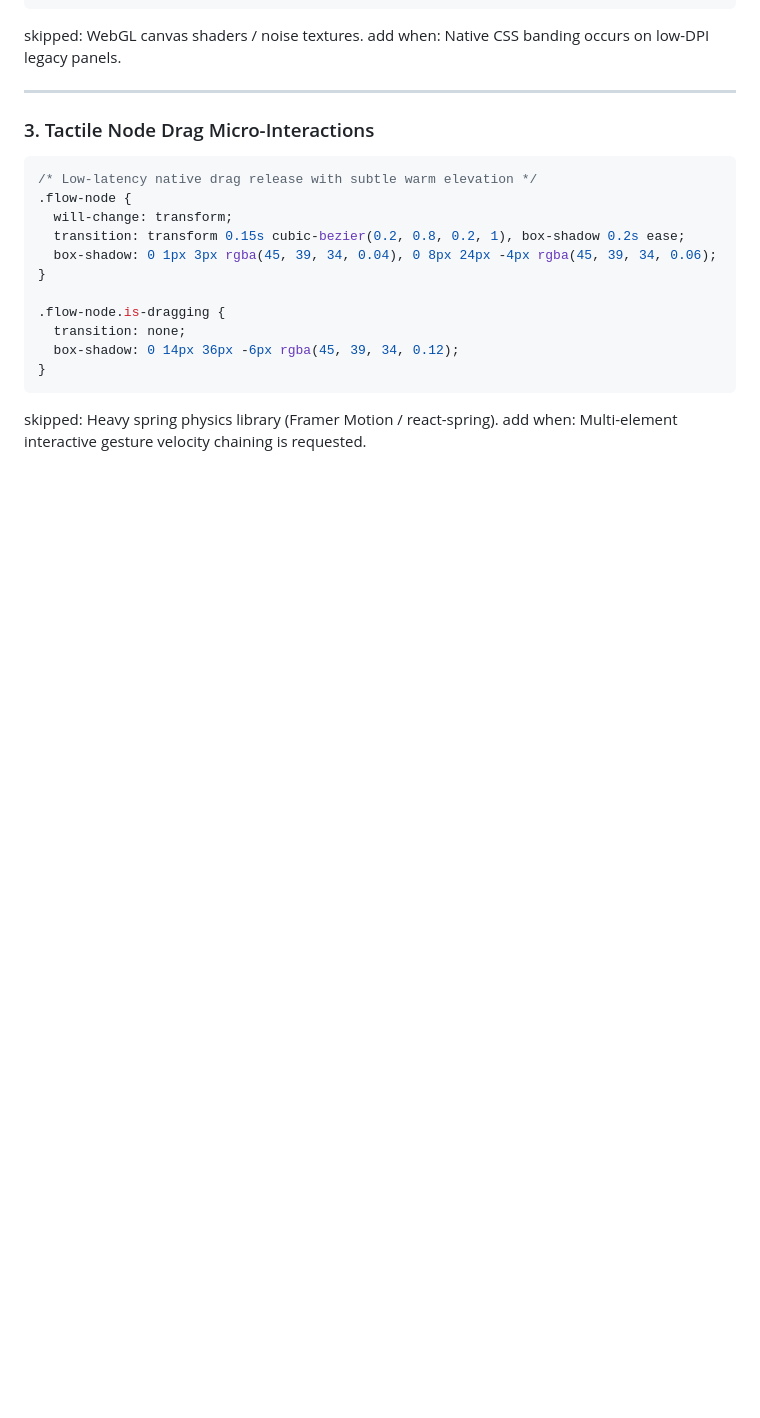
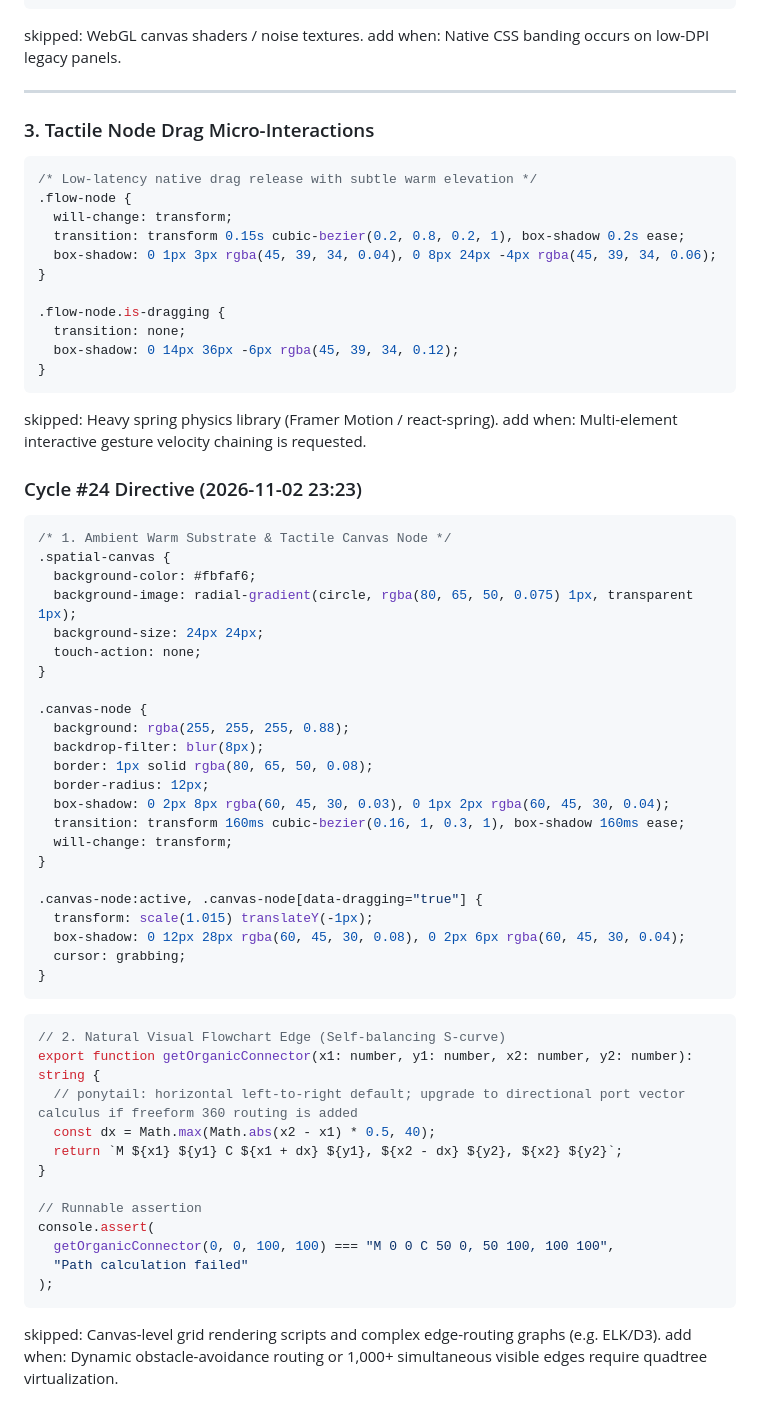
Before and after one commit to AIZATFIR/seamless-problem-solver, a Markdown page: AUTONOMOUS_ROADMAP.md, the part around the change. GitHub-like rendering; blank space fills up the shorter version.

Commit message:
feat(autonomous): cycle #24 - spatial_thinking_canvas refinement

````diff
--- a/AUTONOMOUS_ROADMAP.md
+++ b/AUTONOMOUS_ROADMAP.md
@@ -1415,3 +1415,49 @@ add when: Native CSS banding occurs on low-DPI legacy panels.
 ```
 skipped: Heavy spring physics library (Framer Motion / react-spring).
 add when: Multi-element interactive gesture velocity chaining is requested.
+
+
+### Cycle #24 Directive (2026-11-02 23:23)
+```css
+/* 1. Ambient Warm Substrate & Tactile Canvas Node */
+.spatial-canvas {
+  background-color: #fbfaf6;
+  background-image: radial-gradient(circle, rgba(80, 65, 50, 0.075) 1px, transparent 1px);
+  background-size: 24px 24px;
+  touch-action: none;
+}
+
+.canvas-node {
+  background: rgba(255, 255, 255, 0.88);
+  backdrop-filter: blur(8px);
+  border: 1px solid rgba(80, 65, 50, 0.08);
+  border-radius: 12px;
+  box-shadow: 0 2px 8px rgba(60, 45, 30, 0.03), 0 1px 2px rgba(60, 45, 30, 0.04);
+  transition: transform 160ms cubic-bezier(0.16, 1, 0.3, 1), box-shadow 160ms ease;
+  will-change: transform;
+}
+
+.canvas-node:active, .canvas-node[data-dragging="true"] {
+  transform: scale(1.015) translateY(-1px);
+  box-shadow: 0 12px 28px rgba(60, 45, 30, 0.08), 0 2px 6px rgba(60, 45, 30, 0.04);
+  cursor: grabbing;
+}
+```
+
+```typescript
+// 2. Natural Visual Flowchart Edge (Self-balancing S-curve)
+export function getOrganicConnector(x1: number, y1: number, x2: number, y2: number): string {
+  // ponytail: horizontal left-to-right default; upgrade to directional port vector calculus if freeform 360 routing is added
+  const dx = Math.max(Math.abs(x2 - x1) * 0.5, 40);
+  return `M ${x1} ${y1} C ${x1 + dx} ${y1}, ${x2 - dx} ${y2}, ${x2} ${y2}`;
+}
+
+// Runnable assertion
+console.assert(
+  getOrganicConnector(0, 0, 100, 100) === "M 0 0 C 50 0, 50 100, 100 100",
+  "Path calculation failed"
+);
+```
+
+skipped: Canvas-level grid rendering scripts and complex edge-routing graphs (e.g. ELK/D3).
+add when: Dynamic obstacle-avoidance routing or 1,000+ simultaneous visible edges require quadtree virtualization.
````
